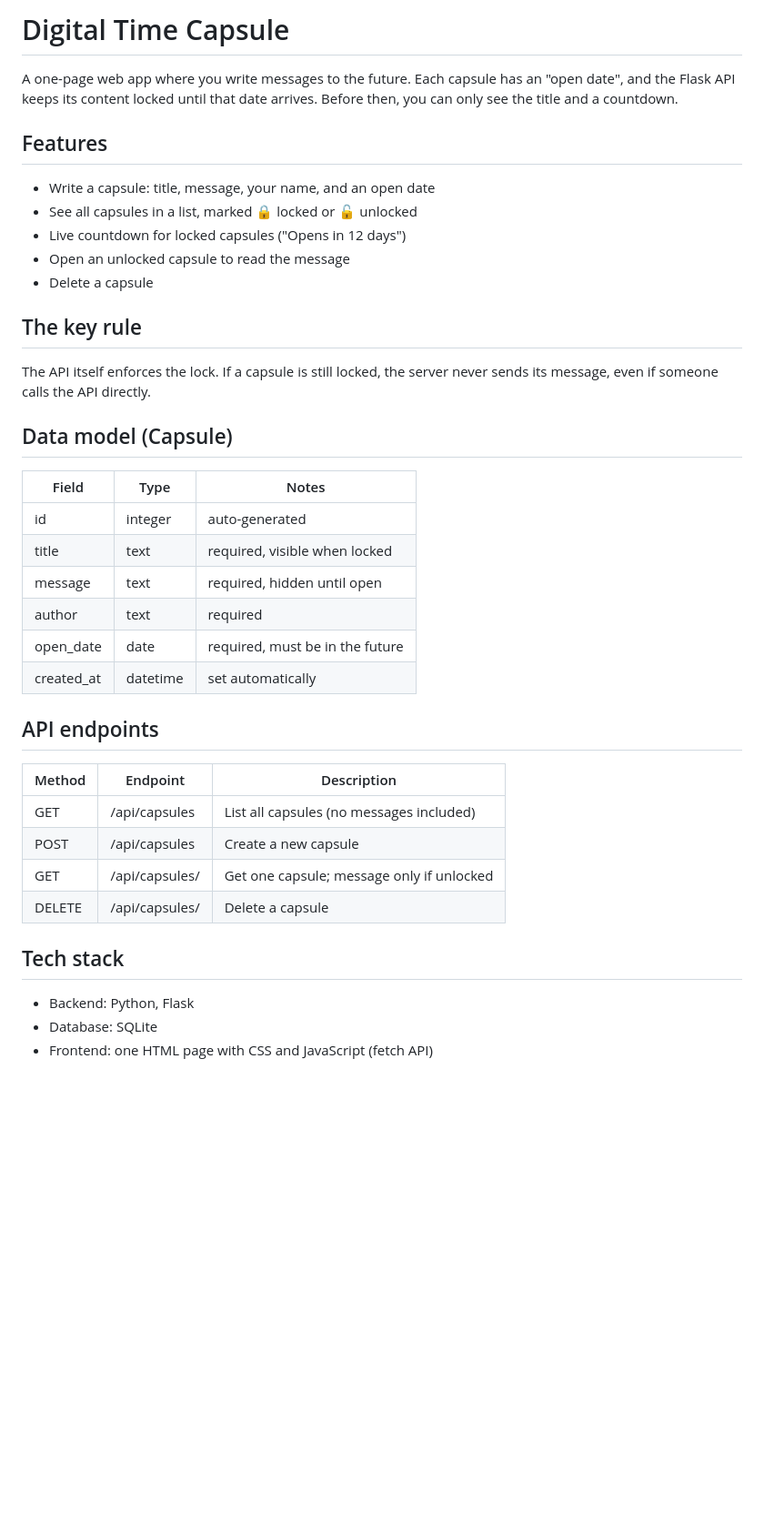
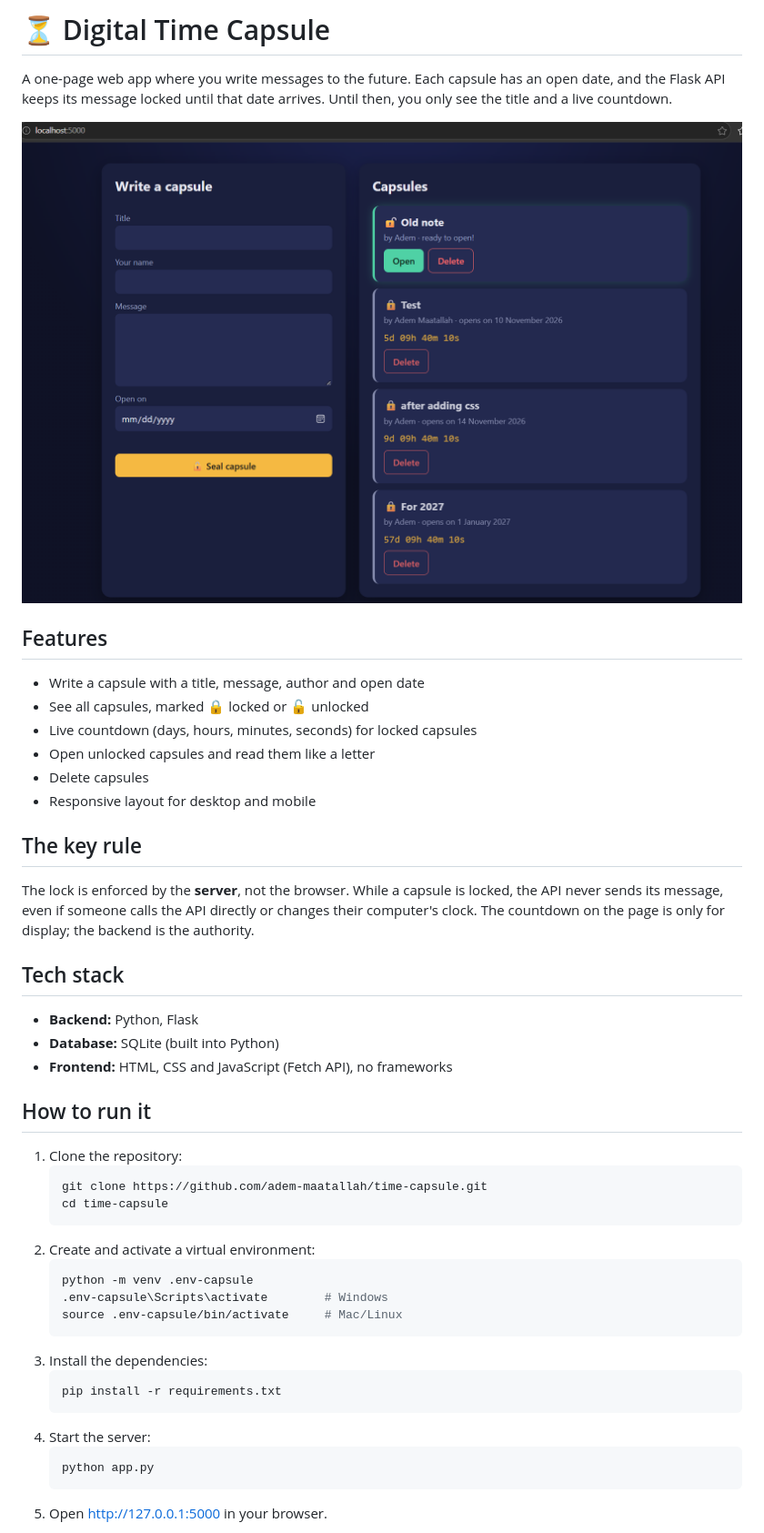
Before and after one commit to adem-maatallah/time-capsule, a Markdown page: README.md, the part around one of its changes. Shown at 91% size. Drawn GitHub-style; pictures changed too: docs/screenshot.png (added); blank space fills up the shorter version.

Commit message:
Add final README and screenshot

````diff
--- a/README.md
+++ b/README.md
@@ -1,39 +1,53 @@
-# Digital Time Capsule
+# ⏳ Digital Time Capsule
 
-A one-page web app where you write messages to the future. Each capsule
-has an "open date", and the Flask API keeps its content locked until that
-date arrives. Before then, you can only see the title and a countdown.
+A one-page web app where you write messages to the future. Each capsule has
+an open date, and the Flask API keeps its message locked until that date
+arrives. Until then, you only see the title and a live countdown.
+
+![Screenshot of the app](docs/screenshot.png)
 
 ## Features
-- Write a capsule: title, message, your name, and an open date
-- See all capsules in a list, marked 🔒 locked or 🔓 unlocked
-- Live countdown for locked capsules ("Opens in 12 days")
-- Open an unlocked capsule to read the message
-- Delete a capsule
+
+- Write a capsule with a title, message, author and open date
+- See all capsules, marked 🔒 locked or 🔓 unlocked
+- Live countdown (days, hours, minutes, seconds) for locked capsules
+- Open unlocked capsules and read them like a letter
+- Delete capsules
+- Responsive layout for desktop and mobile
 
 ## The key rule
-The API itself enforces the lock. If a capsule is still locked, the server
-never sends its message, even if someone calls the API directly.
 
-## Data model (Capsule)
-| Field      | Type     | Notes                          |
-|------------|----------|--------------------------------|
-| id         | integer  | auto-generated                 |
-| title      | text     | required, visible when locked  |
-| message    | text     | required, hidden until open    |
-| author     | text     | required                       |
-| open_date  | date     | required, must be in the future|
-| created_at | datetime | set automatically              |
-
-## API endpoints
-| Method | Endpoint             | Description                                  |
-|--------|----------------------|----------------------------------------------|
-| GET    | /api/capsules        | List all capsules (no messages included)     |
-| POST   | /api/capsules        | Create a new capsule                         |
-| GET    | /api/capsules/<id>   | Get one capsule; message only if unlocked    |
-| DELETE | /api/capsules/<id>   | Delete a capsule                             |
+The lock is enforced by the **server**, not the browser. While a capsule is
+locked, the API never sends its message, even if someone calls the API
+directly or changes their computer's clock. The countdown on the page is
+only for display; the backend is the authority.
 
 ## Tech stack
-- Backend: Python, Flask
-- Database: SQLite
-- Frontend: one HTML page with CSS and JavaScript (fetch API)
+
+- **Backend:** Python, Flask
+- **Database:** SQLite (built into Python)
+- **Frontend:** HTML, CSS and JavaScript (Fetch API), no frameworks
+
+## How to run it
+
+1. Clone the repository:
+   ```bash
+   git clone https://github.com/adem-maatallah/time-capsule.git
+   cd time-capsule
+   ```
+2. Create and activate a virtual environment:
+   ```bash
+   python -m venv .env-capsule
+   .env-capsule\Scripts\activate        # Windows
+   source .env-capsule/bin/activate     # Mac/Linux
+   ```
+3. Install the dependencies:
+   ```bash
+   pip install -r requirements.txt
+   ```
+4. Start the server:
+   ```bash
+   python app.py
+   ```
+5. Open http://127.0.0.1:5000 in your browser.
+
````
Also changed, not shown: other parts of README.md (+62 -0 lines).
